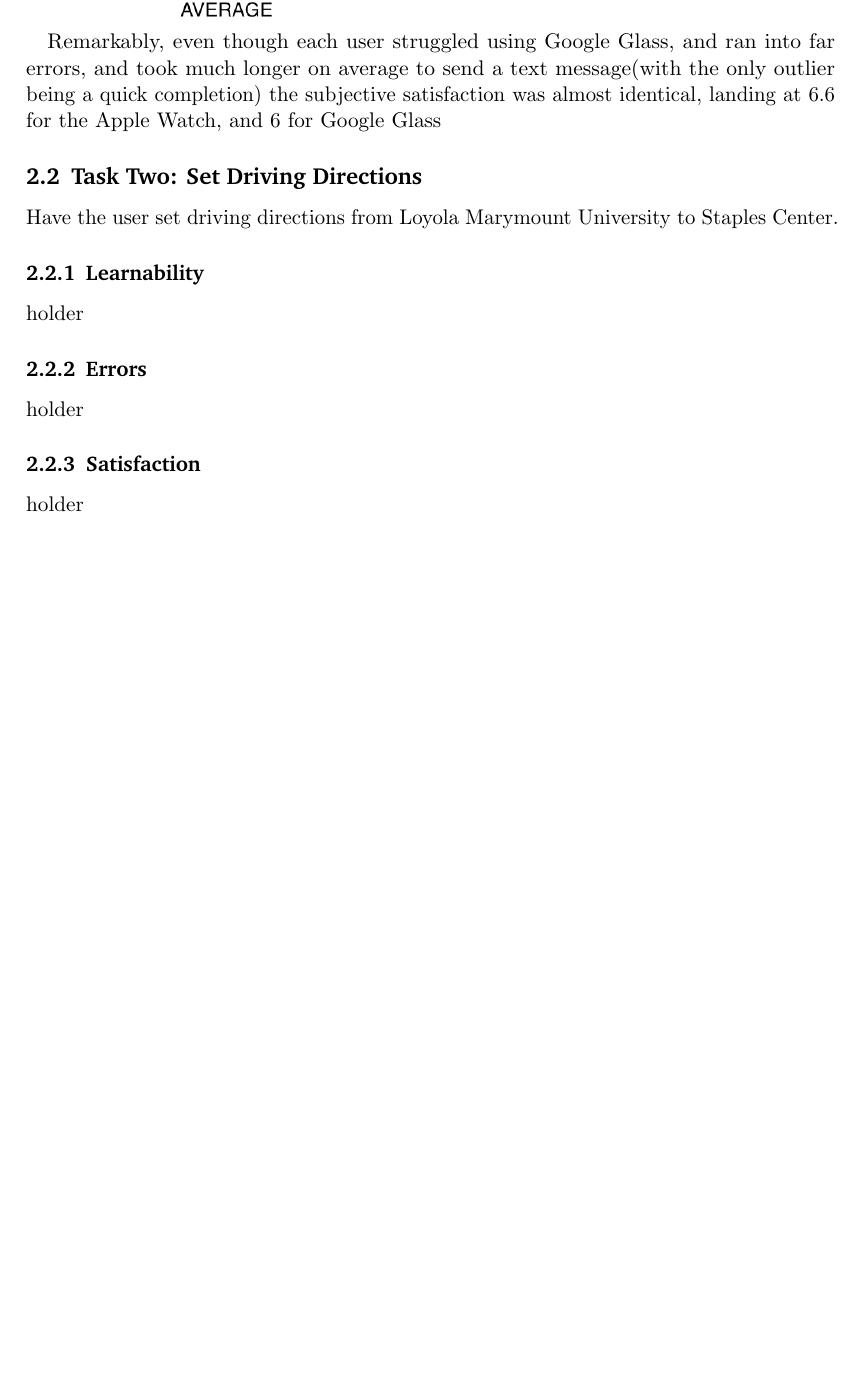
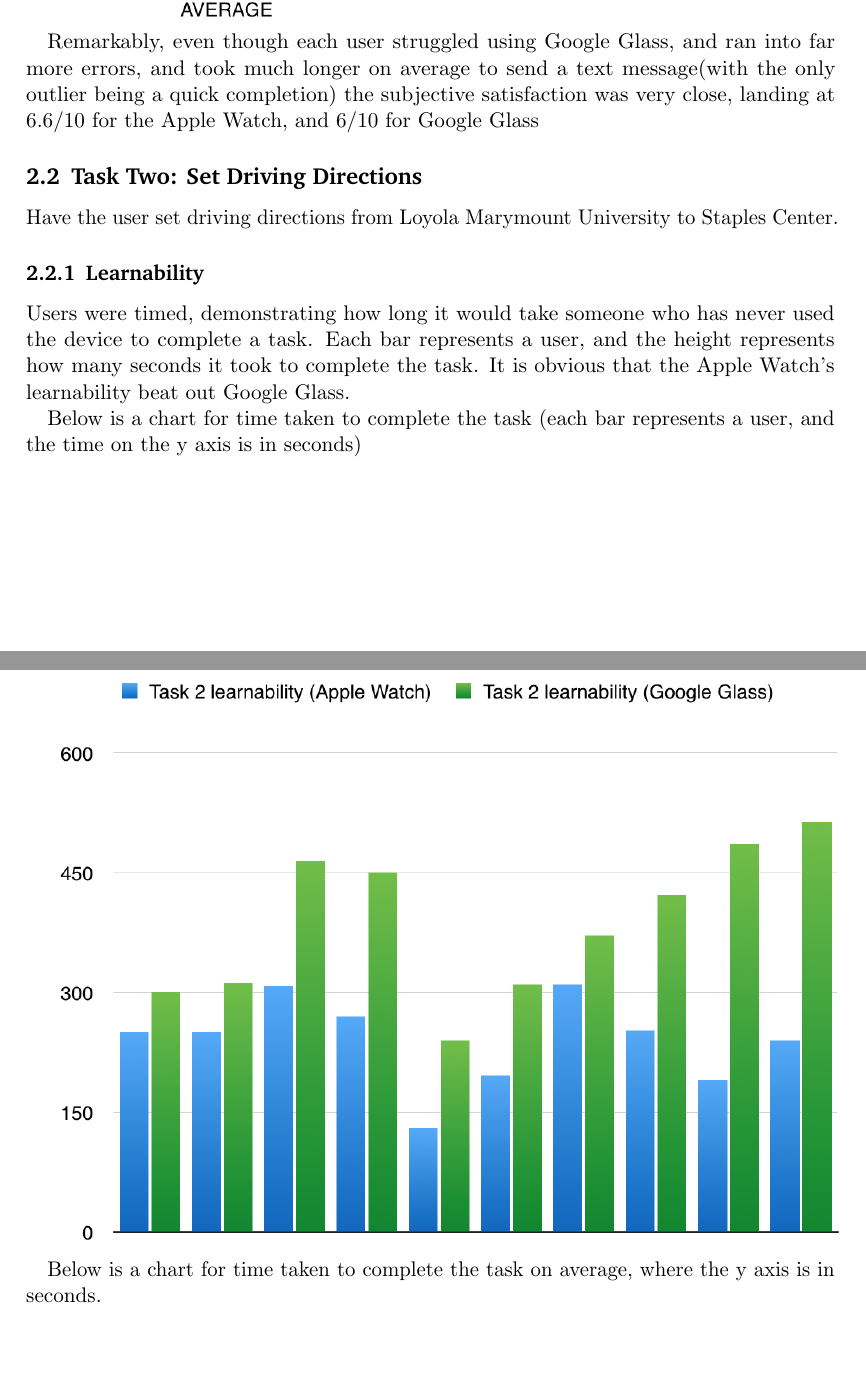
Before and after one commit to VicFrolov/cmsi370, a LaTeX document (usability-study/IxDReport.tex): part of page 4 of 5 before the commit and two parts of pages 4 and 5 of 9 after it, the two joined at a grey line, cut so that both start at the same text, the shorter picture padded with empty space. Compiled offline with pdfLaTeX.

Commit message:
added usability measures for task 2

```diff
--- a/usability-study/IxDReport.tex
+++ b/usability-study/IxDReport.tex
@@ -37,7 +37,7 @@
 \pagestyle{fancyplain}
 \fancyhead{}														% No page header
 \fancyfoot[C]{\thepage}										% Pagenumbering at center of footer
-\fancyfoot[R]{\small \texttt{HowToTeX.com}}	% You can remove/edit this line
+\fancyfoot[R]{\small \texttt{Victor Frolov}}	% You can remove/edit this line
 \renewcommand{\headrulewidth}{0pt}				% Remove header underlines
 \renewcommand{\footrulewidth}{0pt}				% Remove footer underlines
 \setlength{\headheight}{13.6pt}
@@ -120,14 +120,23 @@
 
 
 
-Remarkably, even though each user struggled using Google Glass, and ran into far errors, and took much longer on average to send a text message(with the only outlier being a quick completion) the subjective satisfaction was almost identical, landing at 6.6 for the Apple Watch, and 6 for Google Glass
+Remarkably, even though each user struggled using Google Glass, and ran into far more errors, and took much longer on average to send a text message(with the only outlier being a quick completion) the subjective satisfaction was very close, landing at 6.6/10 for the Apple Watch, and 6/10 for Google Glass
 
 \subsection{Task Two: Set Driving Directions}
 Have the user set driving directions from Loyola Marymount University to Staples Center.
 
 \subsubsection{Learnability}
-holder
+Users were timed, demonstrating how long it would take someone who has never used the device to complete a task. Each bar represents a user, and the height represents how many seconds it took to complete the task. It is obvious that the Apple Watch's learnability beat out Google Glass.
+
+Below is a chart for time taken to complete the task (each bar represents a user, and the time on the y axis is in seconds)
+
+\includegraphics[scale=0.8]{task2learnability}
 
 
+Below is a chart for time taken to complete the task on average, where the y axis is in seconds.
+
+\includegraphics[scale=0.8]{task2learnav}
+
+On average, users were 1.6 times faster on the Apple Watch than they were on Google Glass. Comparing to task 1, this is much closer.
+
 \subsubsection{Errors}
-holder
@@ -134,3 +152,2 @@
 
 \subsubsection{Satisfaction}
-holder
```
Also changed, not shown: usability-study/IxDReport.pdf, usability-study/images/task2learnability.png (added), usability-study/images/task2learnav.png (added), usability-study/images/task2sat.png (added), usability-study/images/task2satav.png (added), usability-study/IxDReport.tex (17 more changed lines), 5 other files.
